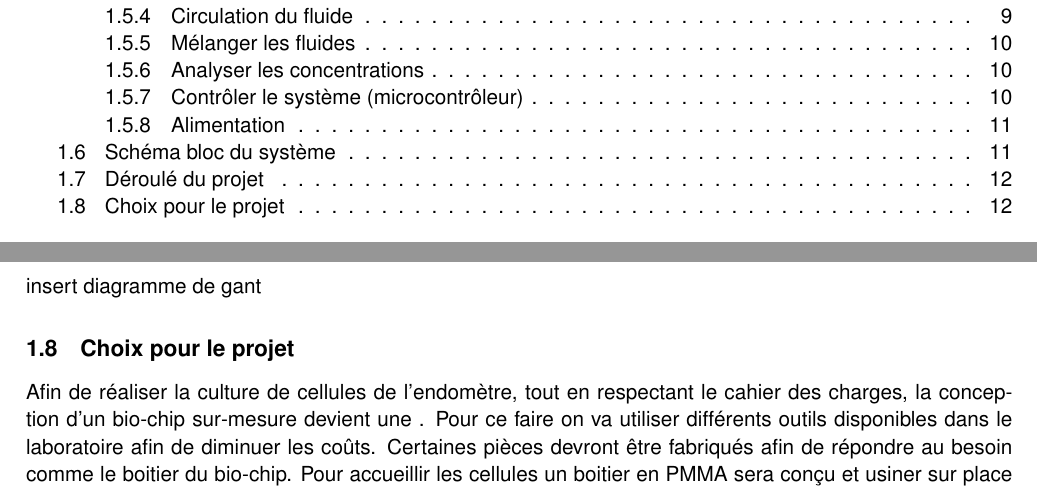
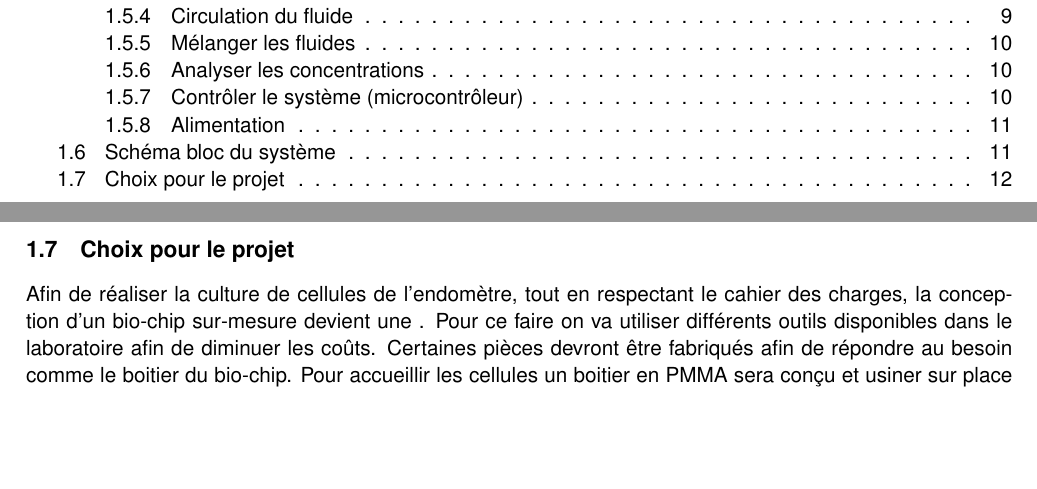
Before and after one commit to Kgranv/projet_thematique, a LaTeX document (rapport/rapport.tex): two parts of pages 2 and 12 of 45, joined at a grey line, cut so that both start at the same text, the shorter picture padded with empty space. Compiled offline with pdfLaTeX.

Commit message:
remove Gant

```diff
--- a/rapport/rapport.tex
+++ b/rapport/rapport.tex
@@ -366,8 +366,6 @@ Enfin, le système dans sa globalité devra assurer :
     \caption{Schéma bloc du système}
     \label{fig:schema_block}
 \end{figure}
-\subsection{Déroulé du projet}
-insert diagramme de gant
 \subsection{Choix pour le projet}
 Afin de réaliser la culture de cellules de l'endomètre, tout en respectant le cahier
 des charges, la conception d'un bio-chip sur-mesure devient une . Pour ce faire on va utiliser différents
```
